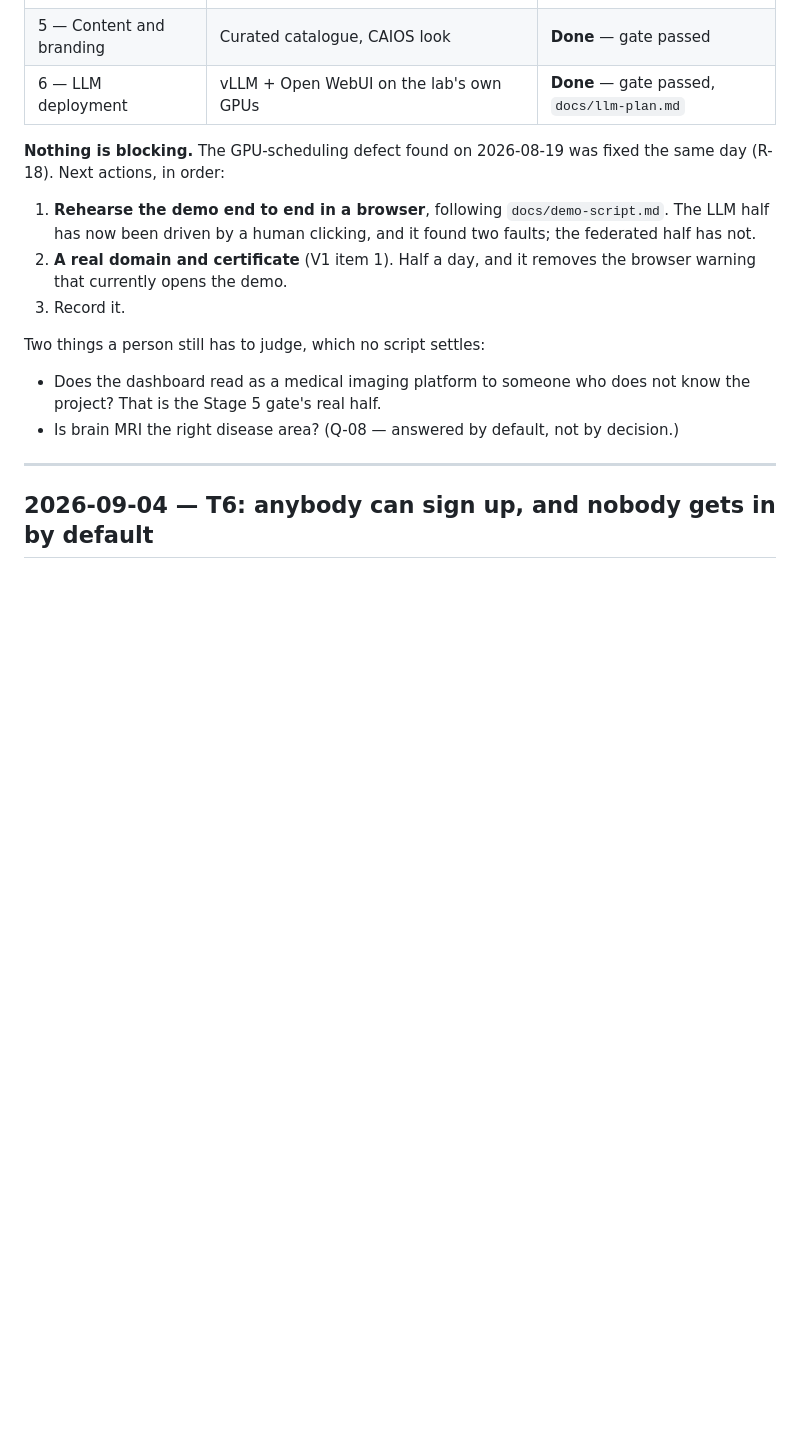
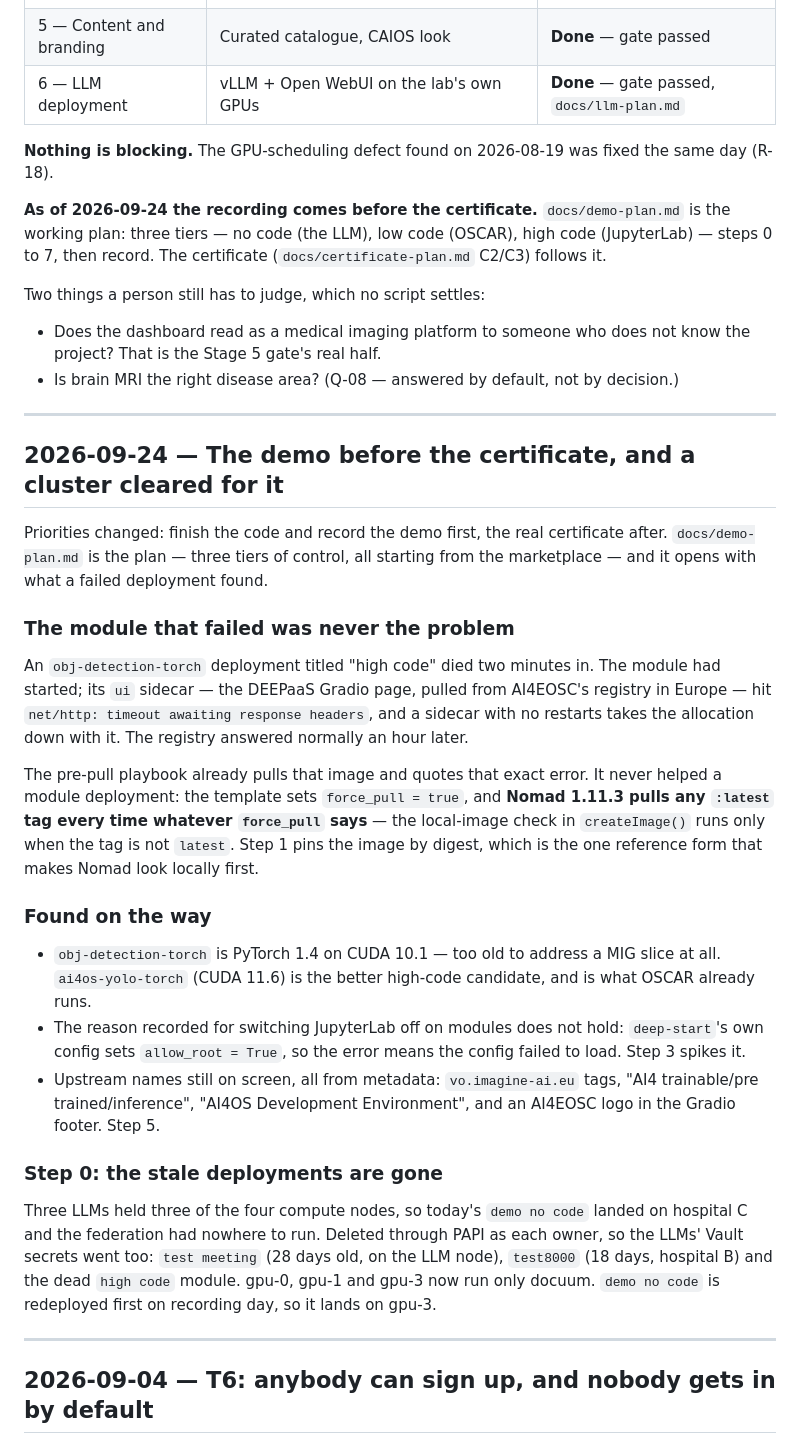
Before and after one commit to AlirezaAbedinii/CAIOS, a Markdown page: docs/progress.md, the part around the change. GitHub-like rendering; blank space fills up the shorter version.

```diff
--- a/docs/progress.md
+++ b/docs/progress.md
@@ -33,14 +33,12 @@ which was not in the plan.
 | 6 — LLM deployment | vLLM + Open WebUI on the lab's own GPUs | **Done** — gate passed, `docs/llm-plan.md` |
 
 **Nothing is blocking.** The GPU-scheduling defect found on 2026-08-19 was fixed
-the same day (R-18). Next actions, in order:
-
-1. **Rehearse the demo end to end in a browser**, following
-   `docs/demo-script.md`. The LLM half has now been driven by a human clicking,
-   and it found two faults; the federated half has not.
-3. **A real domain and certificate** (V1 item 1). Half a day, and it removes the
-   browser warning that currently opens the demo.
-4. Record it.
+the same day (R-18).
+
+**As of 2026-09-24 the recording comes before the certificate.**
+`docs/demo-plan.md` is the working plan: three tiers — no code (the LLM), low
+code (OSCAR), high code (JupyterLab) — steps 0 to 7, then record. The
+certificate (`docs/certificate-plan.md` C2/C3) follows it.
 
 Two things a person still has to judge, which no script settles:
 
@@ -48,6 +46,51 @@ Two things a person still has to judge, which no script settles:
   know the project? That is the Stage 5 gate's real half.
 - Is brain MRI the right disease area? (Q-08 — answered by default, not by
   decision.)
+
+---
+
+## 2026-09-24 — The demo before the certificate, and a cluster cleared for it
+
+Priorities changed: finish the code and record the demo first, the real
+certificate after. `docs/demo-plan.md` is the plan — three tiers of control,
+all starting from the marketplace — and it opens with what a failed deployment
+found.
+
+### The module that failed was never the problem
+
+An `obj-detection-torch` deployment titled "high code" died two minutes in. The
+module had started; its `ui` sidecar — the DEEPaaS Gradio page, pulled from
+AI4EOSC's registry in Europe — hit `net/http: timeout awaiting response
+headers`, and a sidecar with no restarts takes the allocation down with it.
+The registry answered normally an hour later.
+
+The pre-pull playbook already pulls that image and quotes that exact error.
+It never helped a module deployment: the template sets `force_pull = true`, and
+**Nomad 1.11.3 pulls any `:latest` tag every time whatever `force_pull` says** —
+the local-image check in `createImage()` runs only when the tag is not `latest`.
+Step 1 pins the image by digest, which is the one reference form that makes
+Nomad look locally first.
+
+### Found on the way
+
+- `obj-detection-torch` is PyTorch 1.4 on CUDA 10.1 — too old to address a MIG
+  slice at all. `ai4os-yolo-torch` (CUDA 11.6) is the better high-code
+  candidate, and is what OSCAR already runs.
+- The reason recorded for switching JupyterLab off on modules does not hold:
+  `deep-start`'s own config sets `allow_root = True`, so the error means the
+  config failed to load. Step 3 spikes it.
+- Upstream names still on screen, all from metadata: `vo.imagine-ai.eu` tags,
+  "AI4 trainable/pre trained/inference", "AI4OS Development Environment", and
+  an AI4EOSC logo in the Gradio footer. Step 5.
+
+### Step 0: the stale deployments are gone
+
+Three LLMs held three of the four compute nodes, so today's `demo no code`
+landed on hospital C and the federation had nowhere to run. Deleted through
+PAPI as each owner, so the LLMs' Vault secrets went too: `test meeting`
+(28 days old, on the LLM node), `test8000` (18 days, hospital B) and the dead
+`high code` module. gpu-0, gpu-1 and gpu-3 now run only docuum. `demo no code`
+is redeployed first on recording day, so it lands on gpu-3.
 
 ---
 
```
Also changed, not shown: docs/demo-plan.md (added, +259 -0 lines), docs/finalization-plan.md (+3 -1 lines).
